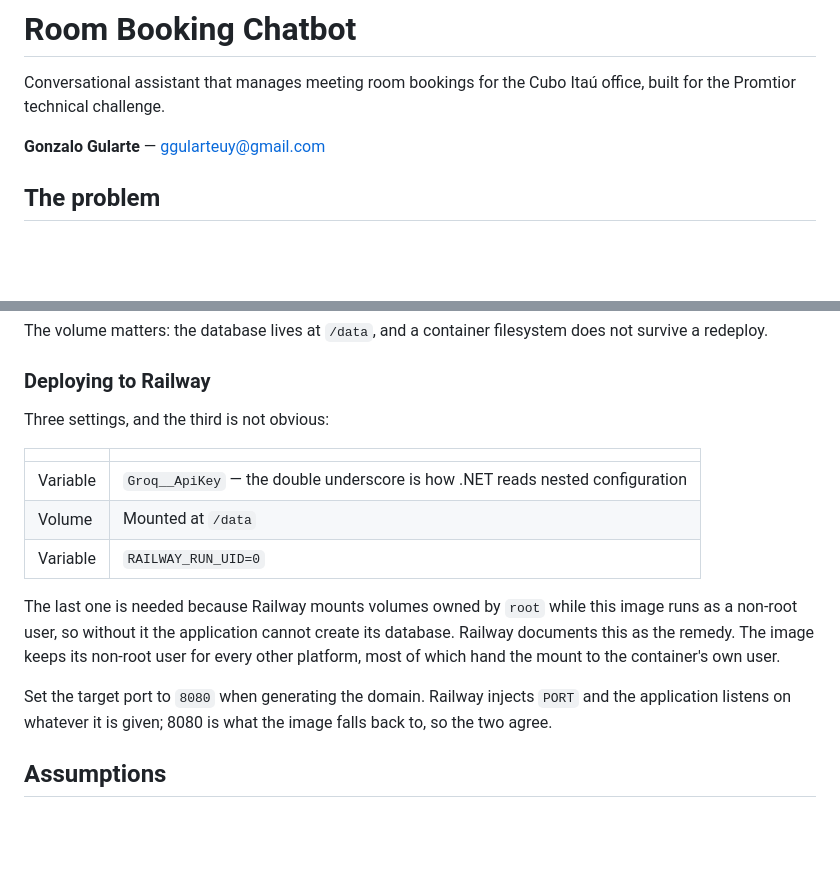
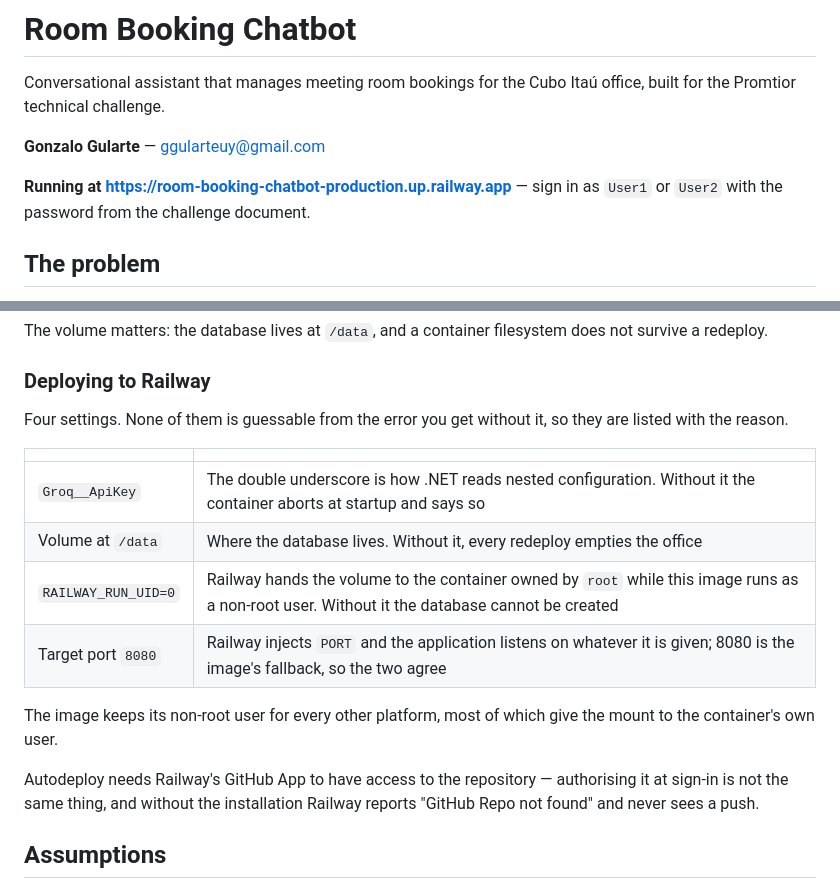
Before and after one commit to ggularte/room-booking-chatbot, a Markdown page: README.md, 2 parts joined by grey strips. GitHub-like rendering; blank space fills up the shorter version.

```diff
--- a/README.md
+++ b/README.md
@@ -4,6 +4,9 @@ Conversational assistant that manages meeting room bookings for the Cubo Itaú o
 built for the Promtior technical challenge.
 
 **Gonzalo Gularte** — [ggularteuy@gmail.com](mailto:ggularteuy@gmail.com)
+
+**Running at <https://room-booking-chatbot-production.up.railway.app>** — sign in as `User1` or
+`User2` with the password from the challenge document.
 
 ## The problem
 
@@ -153,22 +156,22 @@ a redeploy.
 
 ### Deploying to Railway
 
-Three settings, and the third is not obvious:
+Four settings. None of them is guessable from the error you get without it, so they are listed
+with the reason.
 
 | | |
 |---|---|
-| Variable | `Groq__ApiKey` — the double underscore is how .NET reads nested configuration |
-| Volume | Mounted at `/data` |
-| Variable | `RAILWAY_RUN_UID=0` |
+| `Groq__ApiKey` | The double underscore is how .NET reads nested configuration. Without it the container aborts at startup and says so |
+| Volume at `/data` | Where the database lives. Without it, every redeploy empties the office |
+| `RAILWAY_RUN_UID=0` | Railway hands the volume to the container owned by `root` while this image runs as a non-root user. Without it the database cannot be created |
+| Target port `8080` | Railway injects `PORT` and the application listens on whatever it is given; 8080 is the image's fallback, so the two agree |
 
-The last one is needed because Railway mounts volumes owned by `root` while this image runs as a
-non-root user, so without it the application cannot create its database. Railway documents this as
-the remedy. The image keeps its non-root user for every other platform, most of which hand the
-mount to the container's own user.
+The image keeps its non-root user for every other platform, most of which give the mount to the
+container's own user.
 
-Set the target port to `8080` when generating the domain. Railway injects `PORT` and the
-application listens on whatever it is given; 8080 is what the image falls back to, so the two
-agree.
+Autodeploy needs Railway's GitHub App to have access to the repository — authorising it at sign-in
+is not the same thing, and without the installation Railway reports "GitHub Repo not found" and
+never sees a push.
 
 ## Assumptions
 
```
Also changed, not shown: doc/project-overview.md (+39 -18 lines).
